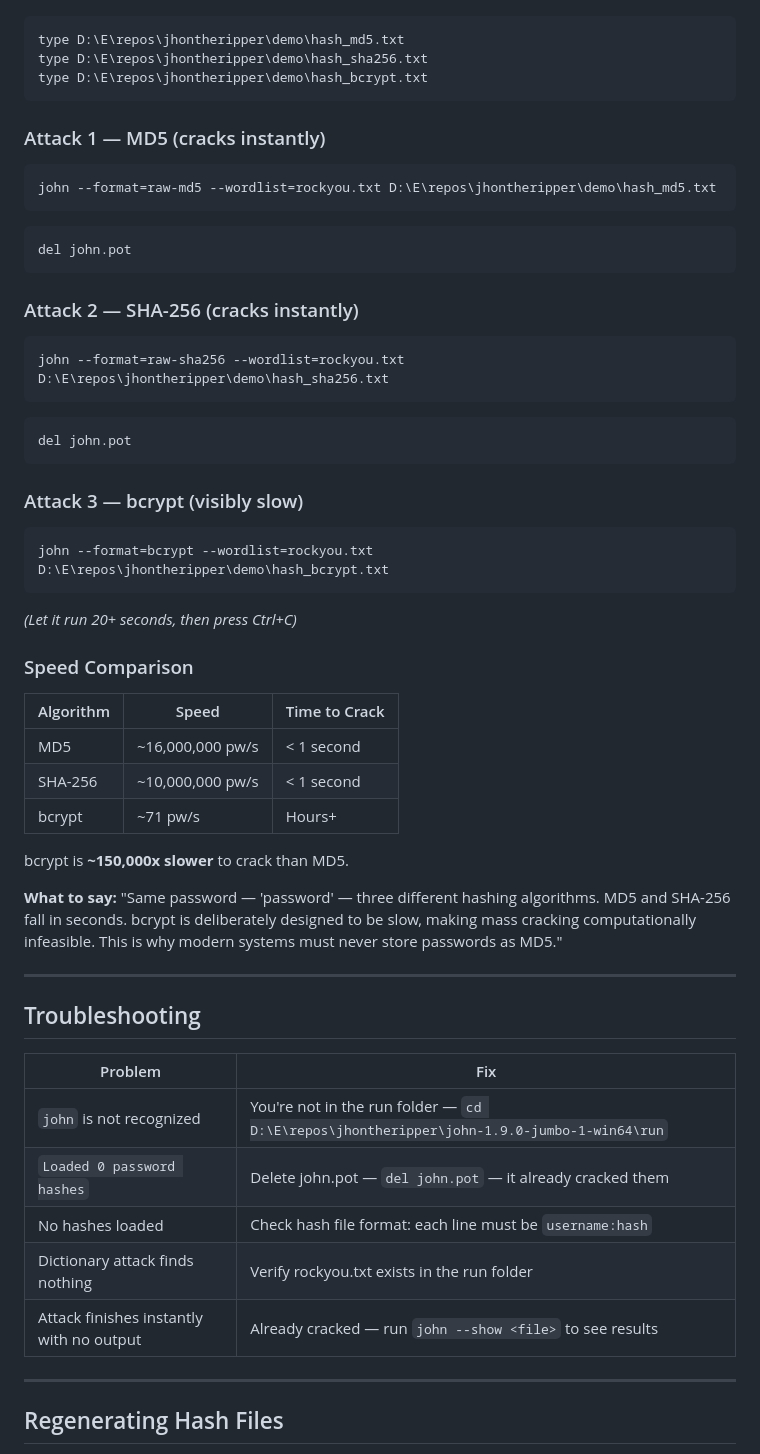
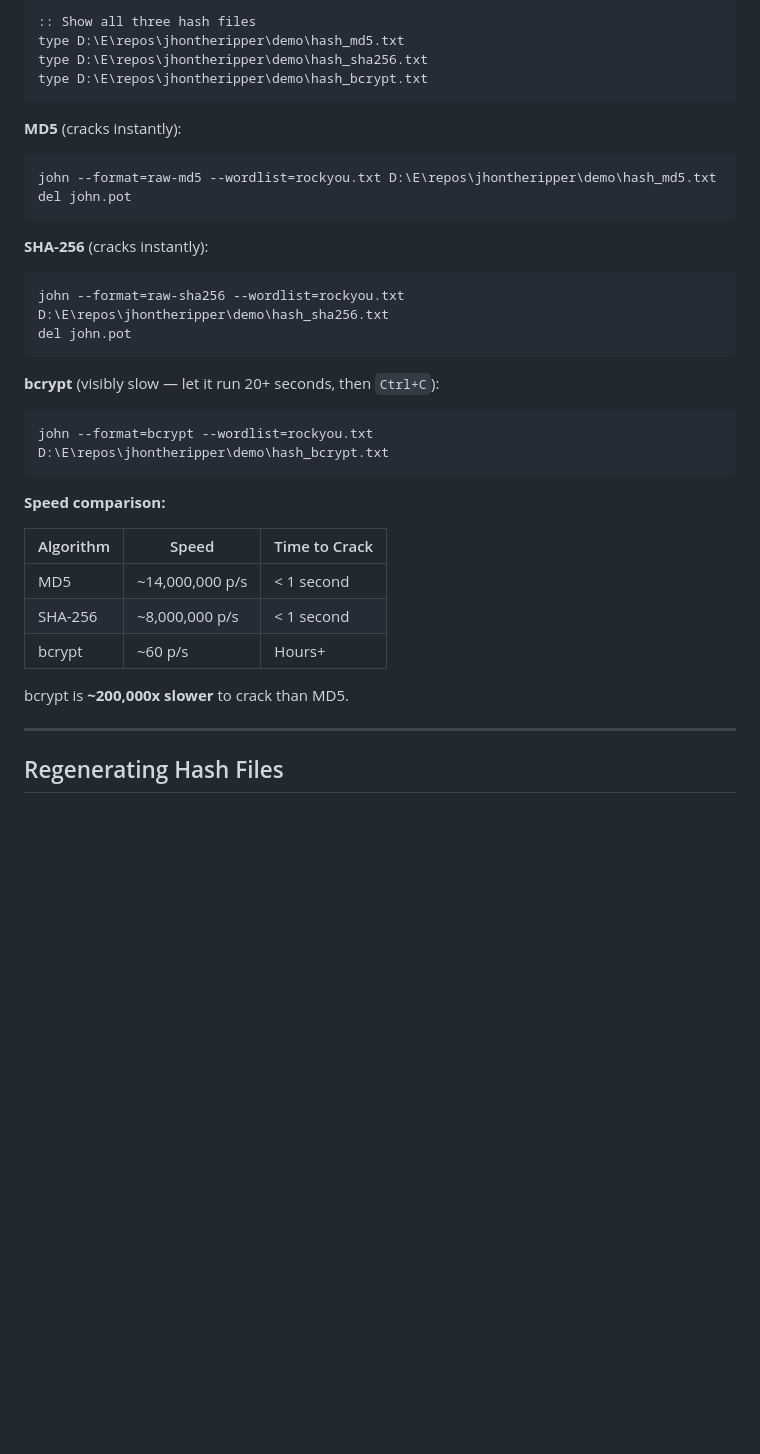
Before and after one commit to SM006/John-the-Ripper, a Markdown page: README.md, the part around one of its changes. Rendered like a GitHub page; blank space fills up the shorter version.

````diff
--- a/README.md
+++ b/README.md
@@ -128,61 +148,40 @@ Same password "password" hashed with MD5, SHA-256, and bcrypt. This is the most
 
 ```cmd
+:: Show all three hash files
 type D:\E\repos\jhontheripper\demo\hash_md5.txt
 type D:\E\repos\jhontheripper\demo\hash_sha256.txt
 type D:\E\repos\jhontheripper\demo\hash_bcrypt.txt
 ```
 
-### Attack 1 — MD5 (cracks instantly)
+**MD5** (cracks instantly):
 
 ```cmd
 john --format=raw-md5 --wordlist=rockyou.txt D:\E\repos\jhontheripper\demo\hash_md5.txt
-```
-
-```cmd
 del john.pot
 ```
 
-### Attack 2 — SHA-256 (cracks instantly)
+**SHA-256** (cracks instantly):
 
 ```cmd
 john --format=raw-sha256 --wordlist=rockyou.txt D:\E\repos\jhontheripper\demo\hash_sha256.txt
-```
-
-```cmd
 del john.pot
 ```
 
-### Attack 3 — bcrypt (visibly slow)
+**bcrypt** (visibly slow — let it run 20+ seconds, then `Ctrl+C`):
 
 ```cmd
 john --format=bcrypt --wordlist=rockyou.txt D:\E\repos\jhontheripper\demo\hash_bcrypt.txt
 ```
 
-*(Let it run 20+ seconds, then press Ctrl+C)*
+**Speed comparison:**
 
-### Speed Comparison
+| Algorithm | Speed            | Time to Crack |
+|-----------|------------------|---------------|
+| MD5       | ~14,000,000 p/s  | < 1 second    |
+| SHA-256   | ~8,000,000 p/s   | < 1 second    |
+| bcrypt    | ~60 p/s          | Hours+        |
 
-| Algorithm | Speed             | Time to Crack |
-|-----------|-------------------|---------------|
-| MD5       | ~16,000,000 pw/s  | < 1 second    |
-| SHA-256   | ~10,000,000 pw/s  | < 1 second    |
-| bcrypt    | ~71 pw/s          | Hours+        |
-
-bcrypt is **~150,000x slower** to crack than MD5.
-
-**What to say:** "Same password — 'password' — three different hashing algorithms. MD5 and SHA-256 fall in seconds. bcrypt is deliberately designed to be slow, making mass cracking computationally infeasible. This is why modern systems must never store passwords as MD5."
-
----
-
-## Troubleshooting
-
-| Problem | Fix |
-|---------|-----|
-| `john` is not recognized | You're not in the run folder — `cd D:\E\repos\jhontheripper\john-1.9.0-jumbo-1-win64\run` |
-| `Loaded 0 password hashes` | Delete john.pot — `del john.pot` — it already cracked them |
-| No hashes loaded | Check hash file format: each line must be `username:hash` |
-| Dictionary attack finds nothing | Verify rockyou.txt exists in the run folder |
-| Attack finishes instantly with no output | Already cracked — run `john --show <file>` to see results |
+bcrypt is **~200,000x slower** to crack than MD5.
 
 ---
 
````
Also changed, not shown: other parts of README.md (+120 -78 lines).
